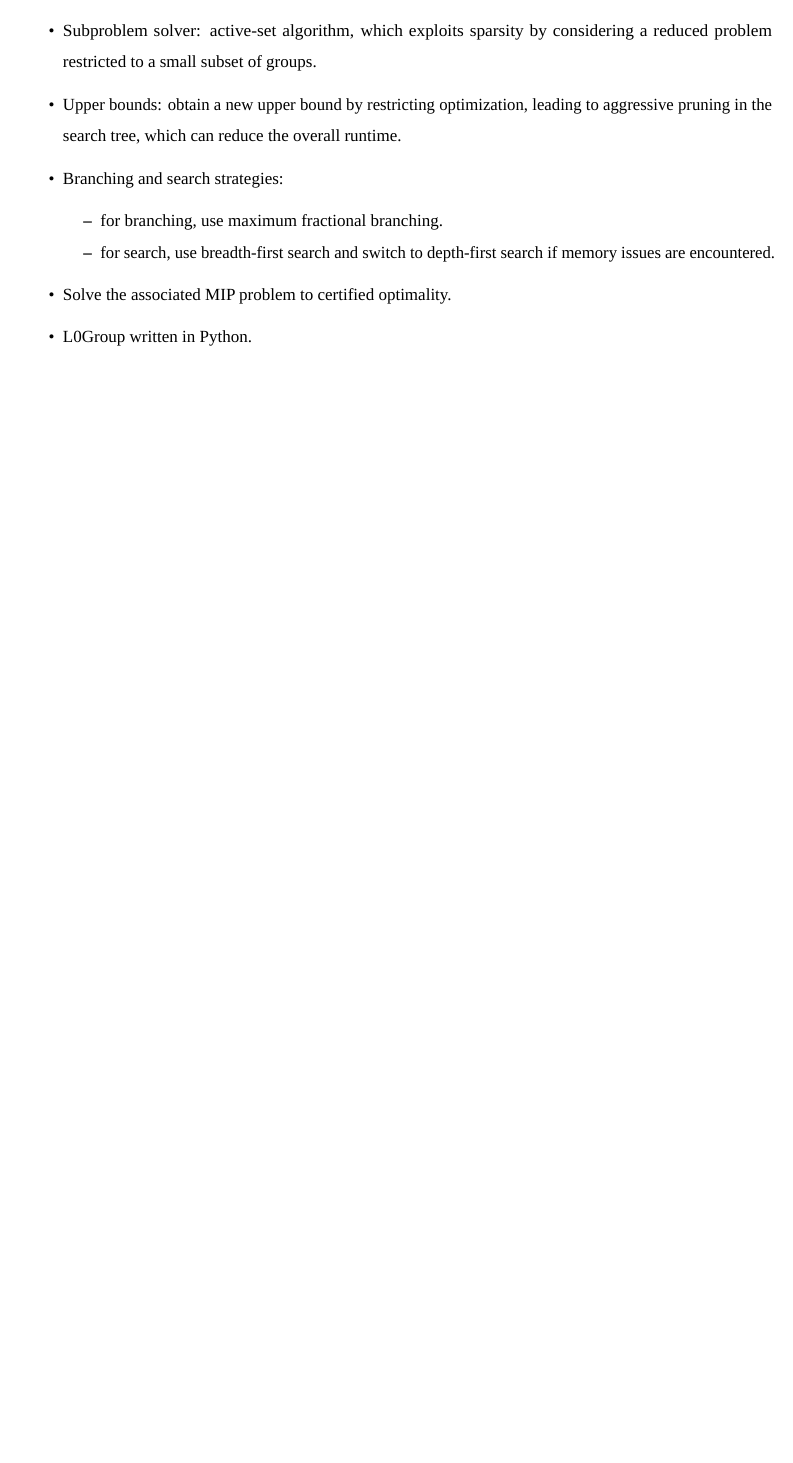
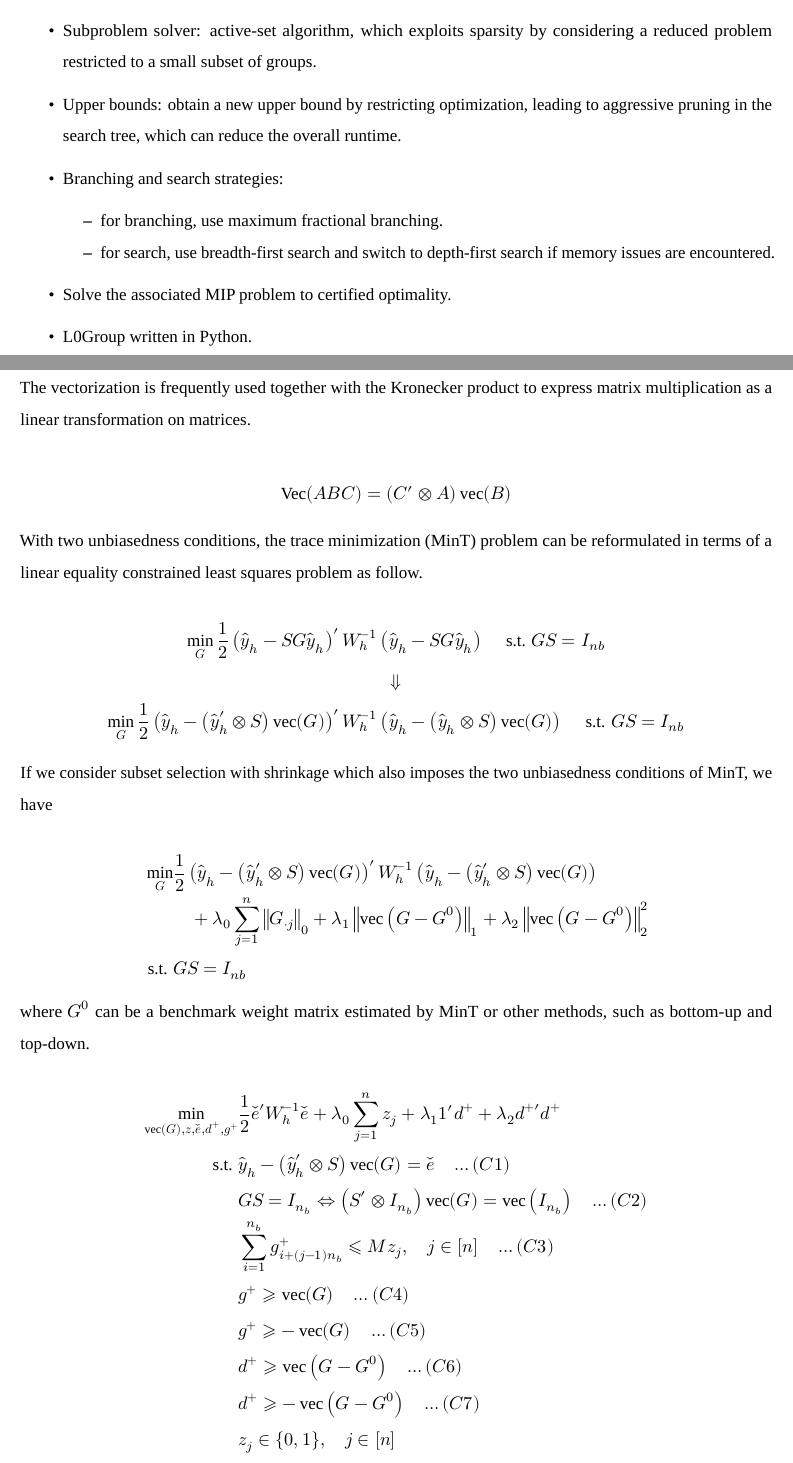
Before and after one commit to xqnwang/hfs, an R Markdown document (docs/SubsetSelectionProblem.Rmd): part of page 17 of 18 before the commit and two parts of pages 17 and 18 of 19 after it, the two joined at a grey line, cut so that both start at the same text, the shorter picture padded with empty space. Rendered offline with R 4.5, knitr and Pandoc, then LaTeX, with nearby package versions; some code elsewhere in the file could not run offline; a font, style sheet, LaTeX package, included part or bibliography that could not be used is replaced or left out.

Commit message:
Add MIO problem formulation

```diff
--- a/docs/SubsetSelectionProblem.Rmd
+++ b/docs/SubsetSelectionProblem.Rmd
@@ -672,6 +672,48 @@ $$
 
 - [L0Group](https://github.com/hazimehh/L0Group) written in Python.
 
+## Subset selection with shrinkage under unbiasedness assumptions
+
+The vectorization is frequently used together with the Kronecker product to express matrix multiplication as a linear transformation on matrices.
+
+$$
+\operatorname{Vec}(A B C)=\left(C^{\prime} \otimes A\right) \operatorname{vec}(B)
+$$
+With two unbiasedness conditions, the trace minimization (MinT) problem can be reformulated in terms of a linear equality constrained least squares problem as follow.
+
+$$
+\begin{gathered}
+\min _{\boldsymbol{G}} \frac{1}{2}\left(\hat{\boldsymbol{y}}_h-\boldsymbol{S} \boldsymbol{G} \hat{\boldsymbol{y}}_h\right)^{\prime} \boldsymbol{W}_h^{-1}\left(\hat{\boldsymbol{y}}_h-\boldsymbol{S} \boldsymbol{G} \hat{\boldsymbol{y}}_h\right) \quad \text { s.t. } \boldsymbol{G} \boldsymbol{S}=\boldsymbol{I}_{n b} \\
+\Downarrow \\
+\min _{\boldsymbol{G}} \frac{1}{2}\left(\hat{\boldsymbol{y}}_h-\left(\hat{\boldsymbol{y}}_h^{\prime} \otimes \boldsymbol{S}\right) \operatorname{vec}(\boldsymbol{G})\right)^{\prime} \boldsymbol{W}_h^{-1}\left(\hat{\boldsymbol{y}}_h-\left(\hat{\boldsymbol{y}}_h \otimes \boldsymbol{S}\right) \operatorname{vec}(\boldsymbol{G})\right) \quad \text { s.t. } \boldsymbol{G} \boldsymbol{S}=\boldsymbol{I}_{n b}
+\end{gathered}
+$$
+
+If we consider subset selection with shrinkage which also imposes the two unbiasedness conditions of MinT, we have
+
+$$
+\begin{aligned}
+\min _{\boldsymbol{G}} & \frac{1}{2}\left(\hat{\boldsymbol{y}}_h-\left(\hat{\boldsymbol{y}}_h^{\prime} \otimes \boldsymbol{S}\right) \operatorname{vec}(\boldsymbol{G})\right)^{\prime} \boldsymbol{W}_h^{-1}\left(\hat{\boldsymbol{y}}_h-\left(\hat{\boldsymbol{y}}_h^{\prime} \otimes \boldsymbol{S}\right) \operatorname{vec}(\boldsymbol{G})\right) \\
+& \quad + \lambda_0 \sum_{j=1}^n \left\|\boldsymbol{G}_{\cdot j}\right\|_0 +\lambda_1\left\|\operatorname{vec}\left(\boldsymbol{G}-\boldsymbol{G}^0\right)\right\|_1+\lambda_2\left\|\operatorname{vec}\left(\boldsymbol{G}-\boldsymbol{G}^0\right)\right\|_2^2 \\
+\text { s.t. } & \boldsymbol{G} \boldsymbol{S}=\boldsymbol{I}_{n b}
+\end{aligned}
+$$
+where $\boldsymbol{G}^0$ can be a benchmark weight matrix estimated by MinT or other methods, such as bottom-up and top-down.
+
+$$
+\begin{aligned}
+\min _{\operatorname{vec}\left(\boldsymbol{G}\right), \boldsymbol{z}, \check{\boldsymbol{e}}, \boldsymbol{d}^{+}, \boldsymbol{g}^{+}} & \frac{1}{2}\check{\boldsymbol{e}}^{\prime} \boldsymbol{W}_h^{-1}\check{\boldsymbol{e}} + \lambda_0 \sum_{j=1}^n z_j+\lambda_1\boldsymbol{1}^{\prime}\boldsymbol{d}^{+} + \lambda_2\boldsymbol{d}^{+\prime}\boldsymbol{d}^{+} \\
+\text { s.t. } & \hat{\boldsymbol{y}}_h-\left(\hat{\boldsymbol{y}}_h^{\prime} \otimes \boldsymbol{S}\right) \operatorname{vec}(\boldsymbol{G}) = \check{\boldsymbol{e}}  \quad \ldots (C1)\\
+& \boldsymbol{G} \boldsymbol{S}=\boldsymbol{I}_{n_b} \Leftrightarrow\left(\boldsymbol{S}^{\prime} \otimes \boldsymbol{I}_{n_b}\right) \operatorname{vec}(\boldsymbol{G})=\operatorname{vec}\left(\boldsymbol{I}_{n_b}\right) \quad \ldots (C2) \\
+& \sum_{i=1}^{n_b} \boldsymbol{g}_{i + (j-1) n_b}^{+} \leqslant M z_j, \quad j \in[n] \quad \ldots (C3) \\
+& \boldsymbol{g}^{+} \geqslant \operatorname{vec}(\boldsymbol{G}) \quad \ldots (C4) \\
+& \boldsymbol{g}^{+} \geqslant-\operatorname{vec}(\boldsymbol{G}) \quad \ldots (C5) \\
+& \boldsymbol{d}^{+} \geqslant \operatorname{vec}\left(\boldsymbol{G}-\boldsymbol{G}^0\right) \quad \ldots (C6) \\
+& \boldsymbol{d}^{+} \geqslant-\operatorname{vec}\left(\boldsymbol{G}-\boldsymbol{G}^0\right) \quad \ldots (C7) \\
+& z_j \in\{0,1\}, \quad j \in[n]
+\end{aligned}
+$$
+
 # Other issues
 
 ## Temporal reconciliation
```
Also changed, not shown: 1 other file.
